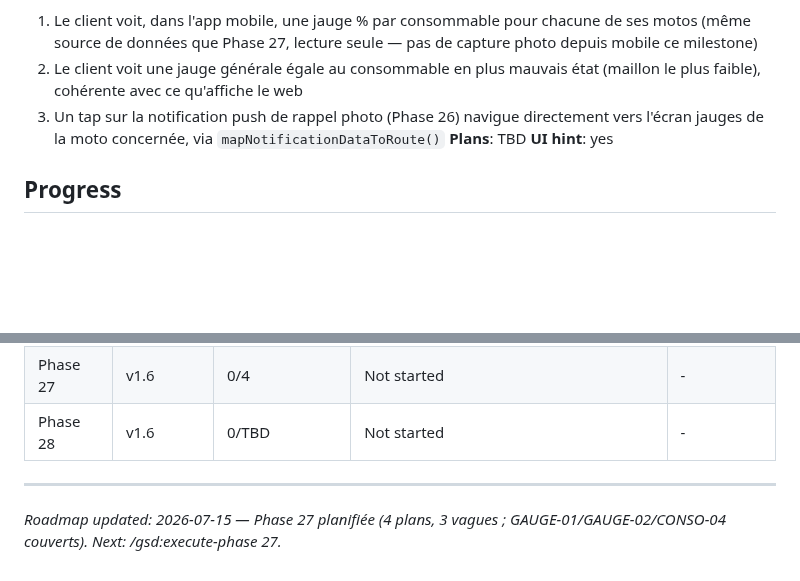
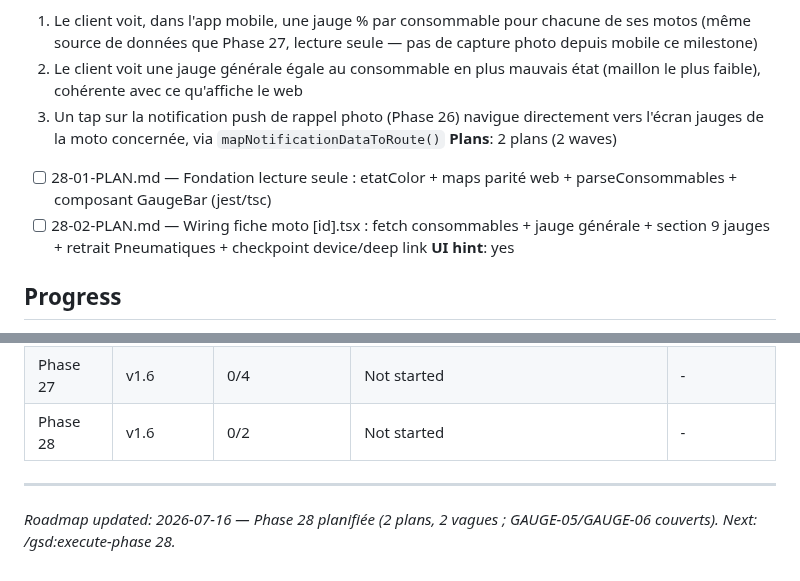
Before and after one commit to motokey63/Motokey-api-1.0, a Markdown page: .planning/ROADMAP.md, 2 parts joined by grey strips. Rendered like a GitHub page; blank space fills up the shorter version.

Commit message:
docs(28): create phase plan
2 plans, 2 waves. GAUGE-05/GAUGE-06 (mobile read-only consommables gauges + rappel deep link).

Co-Authored-By: Claude Sonnet 5 <noreply@anthropic.com>

Claude-Session: https://claude.ai/code/session_01RhciUCnURAWP6JjsPeMHFL

```diff
--- a/.planning/ROADMAP.md
+++ b/.planning/ROADMAP.md
@@ -190,7 +190,9 @@ See [milestones/v1.5-ROADMAP.md](milestones/v1.5-ROADMAP.md) for full phase deta
   1. Le client voit, dans l'app mobile, une jauge % par consommable pour chacune de ses motos (même source de données que Phase 27, lecture seule — pas de capture photo depuis mobile ce milestone)
   2. Le client voit une jauge générale égale au consommable en plus mauvais état (maillon le plus faible), cohérente avec ce qu'affiche le web
   3. Un tap sur la notification push de rappel photo (Phase 26) navigue directement vers l'écran jauges de la moto concernée, via `mapNotificationDataToRoute()`
-**Plans**: TBD
+**Plans**: 2 plans (2 waves)
+  - [ ] 28-01-PLAN.md — Fondation lecture seule : etatColor + maps parité web + parseConsommables + composant GaugeBar (jest/tsc)
+  - [ ] 28-02-PLAN.md — Wiring fiche moto [id].tsx : fetch consommables + jauge générale + section 9 jauges + retrait Pneumatiques + checkpoint device/deep link
 **UI hint**: yes
 
 ## Progress
@@ -226,7 +228,7 @@ Phases execute in numeric order: 18 → 19 → 20 → 21 → 22 → 23 → 24
 | Phase 25 | v1.6 | 0/5 | Not started | - |
 | Phase 26 | v1.6 | 0/4 | Not started | - |
 | Phase 27 | v1.6 | 0/4 | Not started | - |
-| Phase 28 | v1.6 | 0/TBD | Not started | - |
+| Phase 28 | v1.6 | 0/2 | Not started | - |
 
 ---
-*Roadmap updated: 2026-07-15 — Phase 27 planifiée (4 plans, 3 vagues ; GAUGE-01/GAUGE-02/CONSO-04 couverts). Next: /gsd:execute-phase 27.*
+*Roadmap updated: 2026-07-16 — Phase 28 planifiée (2 plans, 2 vagues ; GAUGE-05/GAUGE-06 couverts). Next: /gsd:execute-phase 28.*
```
Also changed, not shown: 2 other files.
